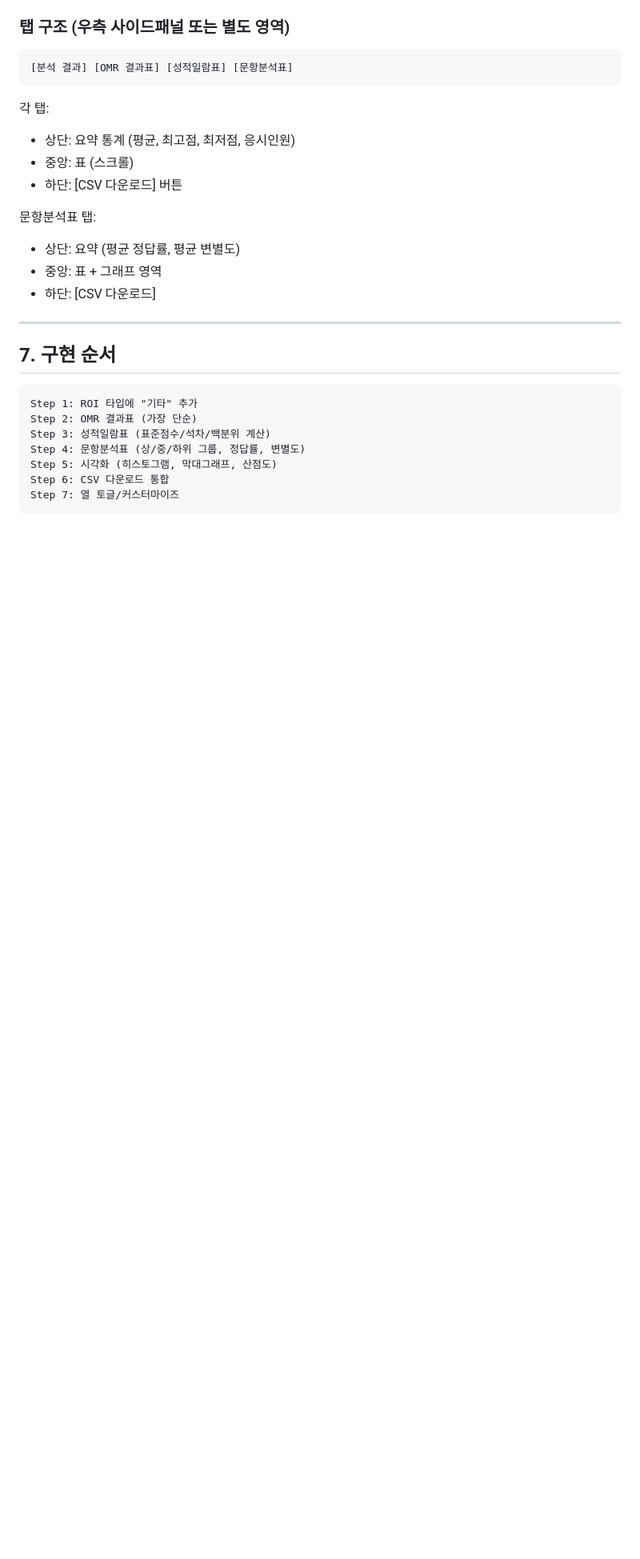
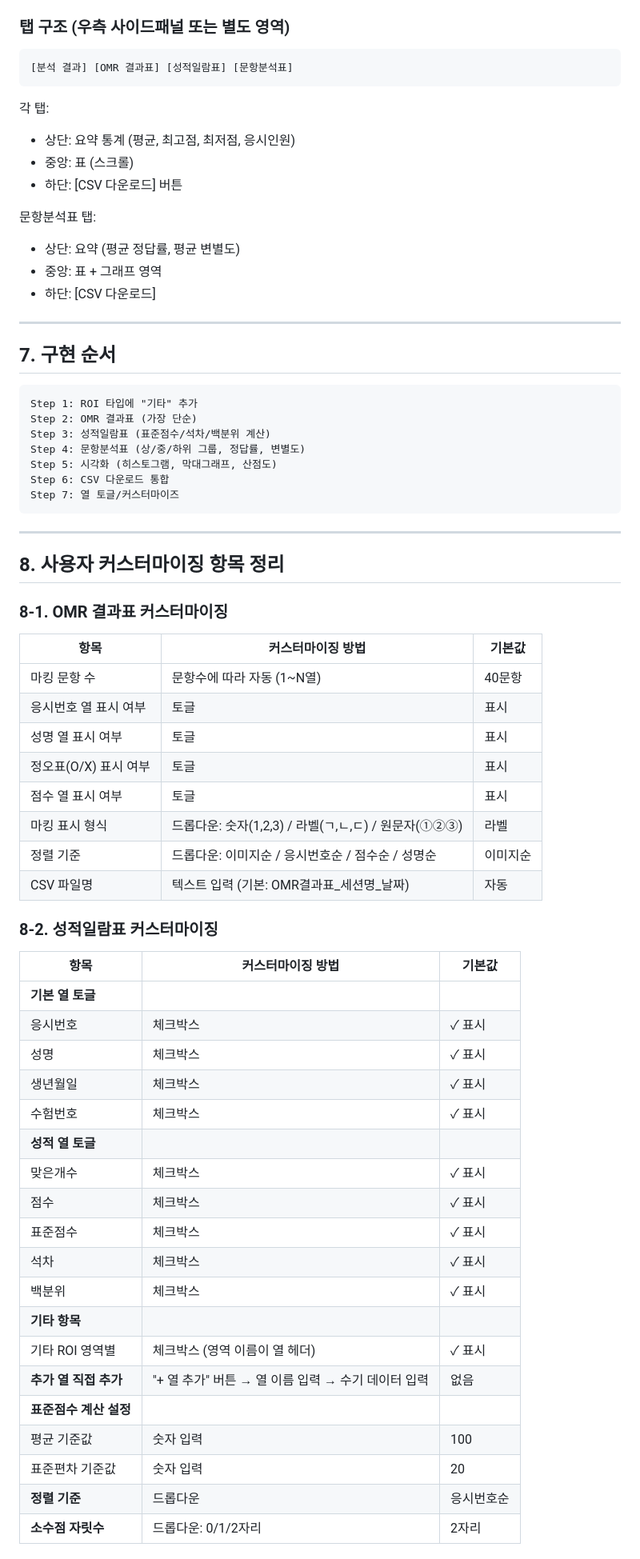
Before and after one commit to minbum01/omrscan, a Markdown page: 채점탭_기획서.md, the part around one of its changes. Shown at 80% size. Rendered like a GitHub page; blank space fills up the shorter version.

````diff
--- a/채점탭_기획서.md
+++ b/채점탭_기획서.md
@@ -265,3 +265,45 @@ Step 5: 시각화 (히스토그램, 막대그래프, 산점도)
 Step 6: CSV 다운로드 통합
 Step 7: 열 토글/커스터마이즈
 ```
+
+---
+
+## 8. 사용자 커스터마이징 항목 정리
+
+### 8-1. OMR 결과표 커스터마이징
+
+| 항목 | 커스터마이징 방법 | 기본값 |
+|------|------------------|--------|
+| 마킹 문항 수 | 문항수에 따라 자동 (1~N열) | 40문항 |
+| 응시번호 열 표시 여부 | 토글 | 표시 |
+| 성명 열 표시 여부 | 토글 | 표시 |
+| 정오표(O/X) 표시 여부 | 토글 | 표시 |
+| 점수 열 표시 여부 | 토글 | 표시 |
+| 마킹 표시 형식 | 드롭다운: 숫자(1,2,3) / 라벨(ㄱ,ㄴ,ㄷ) / 원문자(①②③) | 라벨 |
+| 정렬 기준 | 드롭다운: 이미지순 / 응시번호순 / 점수순 / 성명순 | 이미지순 |
+| CSV 파일명 | 텍스트 입력 (기본: OMR결과표_세션명_날짜) | 자동 |
+
+### 8-2. 성적일람표 커스터마이징
+
+| 항목 | 커스터마이징 방법 | 기본값 |
+|------|------------------|--------|
+| **기본 열 토글** | | |
+| 응시번호 | 체크박스 | ✓ 표시 |
+| 성명 | 체크박스 | ✓ 표시 |
+| 생년월일 | 체크박스 | ✓ 표시 |
+| 수험번호 | 체크박스 | ✓ 표시 |
+| **성적 열 토글** | | |
+| 맞은개수 | 체크박스 | ✓ 표시 |
+| 점수 | 체크박스 | ✓ 표시 |
+| 표준점수 | 체크박스 | ✓ 표시 |
+| 석차 | 체크박스 | ✓ 표시 |
+| 백분위 | 체크박스 | ✓ 표시 |
+| **기타 항목** | | |
+| 기타 ROI 영역별 | 체크박스 (영역 이름이 열 헤더) | ✓ 표시 |
+| **추가 열 직접 추가** | "+ 열 추가" 버튼 → 열 이름 입력 → 수기 데이터 입력 | 없음 |
+| **표준점수 계산 설정** | | |
+| 평균 기준값 | 숫자 입력 | 100 |
+| 표준편차 기준값 | 숫자 입력 | 20 |
+| **정렬 기준** | 드롭다운 | 응시번호순 |
+| **소수점 자릿수** | 드롭다운: 0/1/2자리 | 2자리 |
+
````
Also changed, not shown: other parts of 채점탭_기획서.md (+51 -0 lines).
